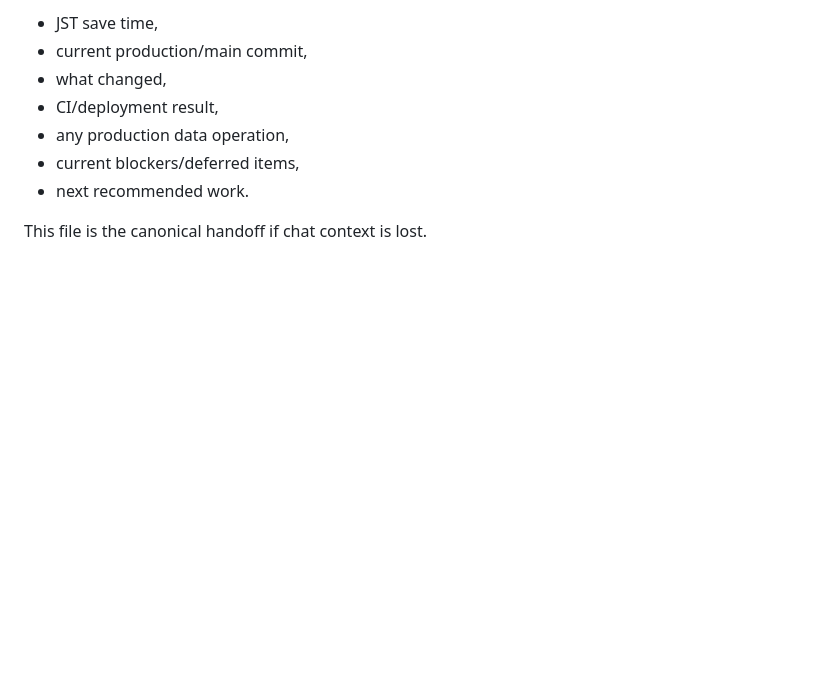
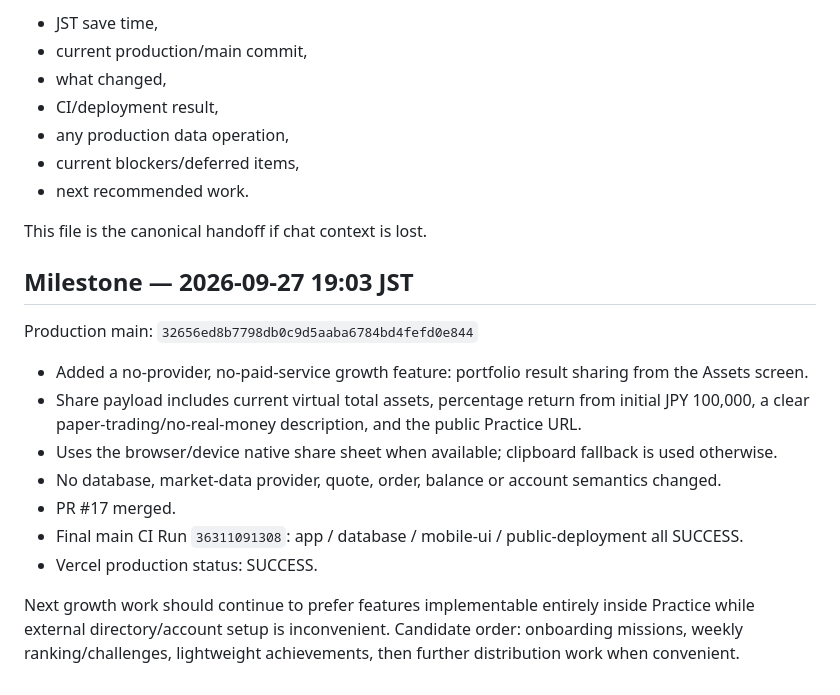
Before and after one commit to Iam-2squared/Practice, a Markdown page: docs/STATUS.md, the part around the change. Rendered like a GitHub page; blank space fills up the shorter version.

Commit message:
docs: record result sharing release

```diff
--- a/docs/STATUS.md
+++ b/docs/STATUS.md
@@ -147,3 +147,18 @@ After each meaningful implementation/merge/release milestone, update this `docs/
 - next recommended work.
 
 This file is the canonical handoff if chat context is lost.
+
+
+## Milestone — 2026-09-27 19:03 JST
+
+Production main: `32656ed8b7798db0c9d5aaba6784bd4fefd0e844`
+
+- Added a no-provider, no-paid-service growth feature: portfolio result sharing from the Assets screen.
+- Share payload includes current virtual total assets, percentage return from initial JPY 100,000, a clear paper-trading/no-real-money description, and the public Practice URL.
+- Uses the browser/device native share sheet when available; clipboard fallback is used otherwise.
+- No database, market-data provider, quote, order, balance or account semantics changed.
+- PR #17 merged.
+- Final main CI Run `36311091308`: app / database / mobile-ui / public-deployment all SUCCESS.
+- Vercel production status: SUCCESS.
+
+Next growth work should continue to prefer features implementable entirely inside Practice while external directory/account setup is inconvenient. Candidate order: onboarding missions, weekly ranking/challenges, lightweight achievements, then further distribution work when convenient.
```
